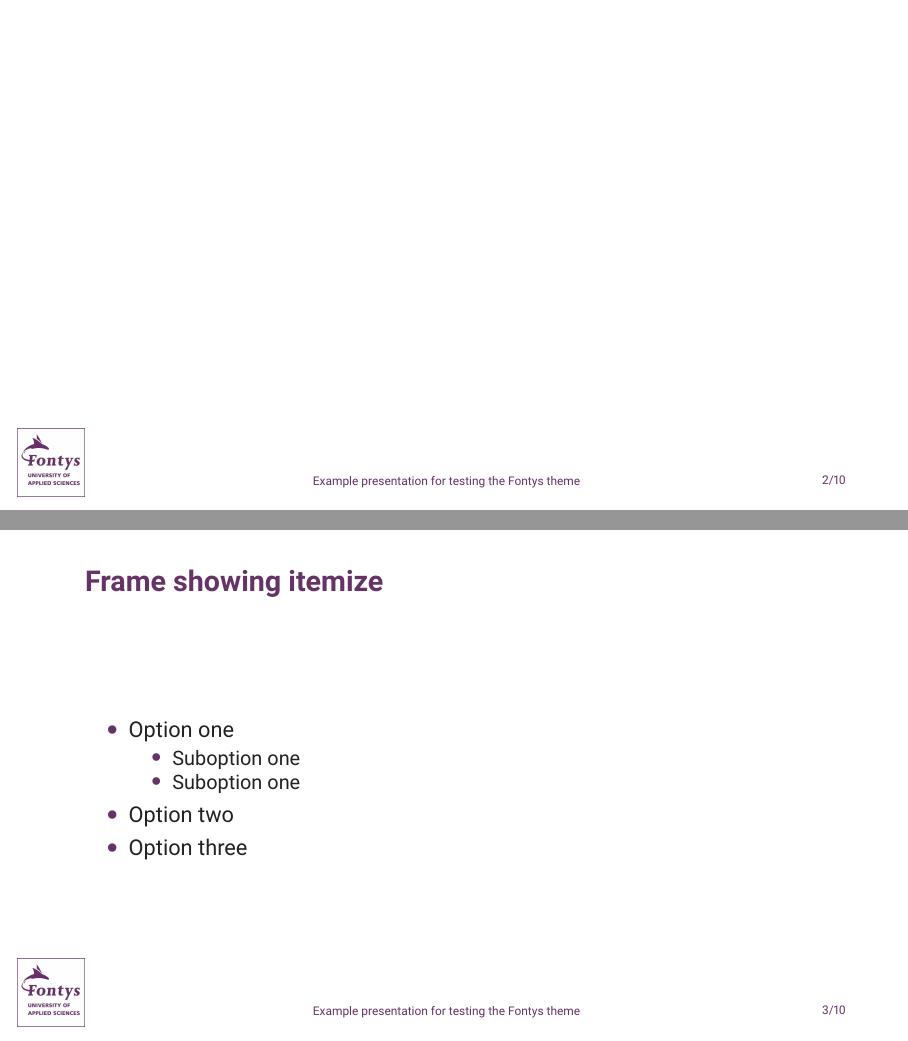
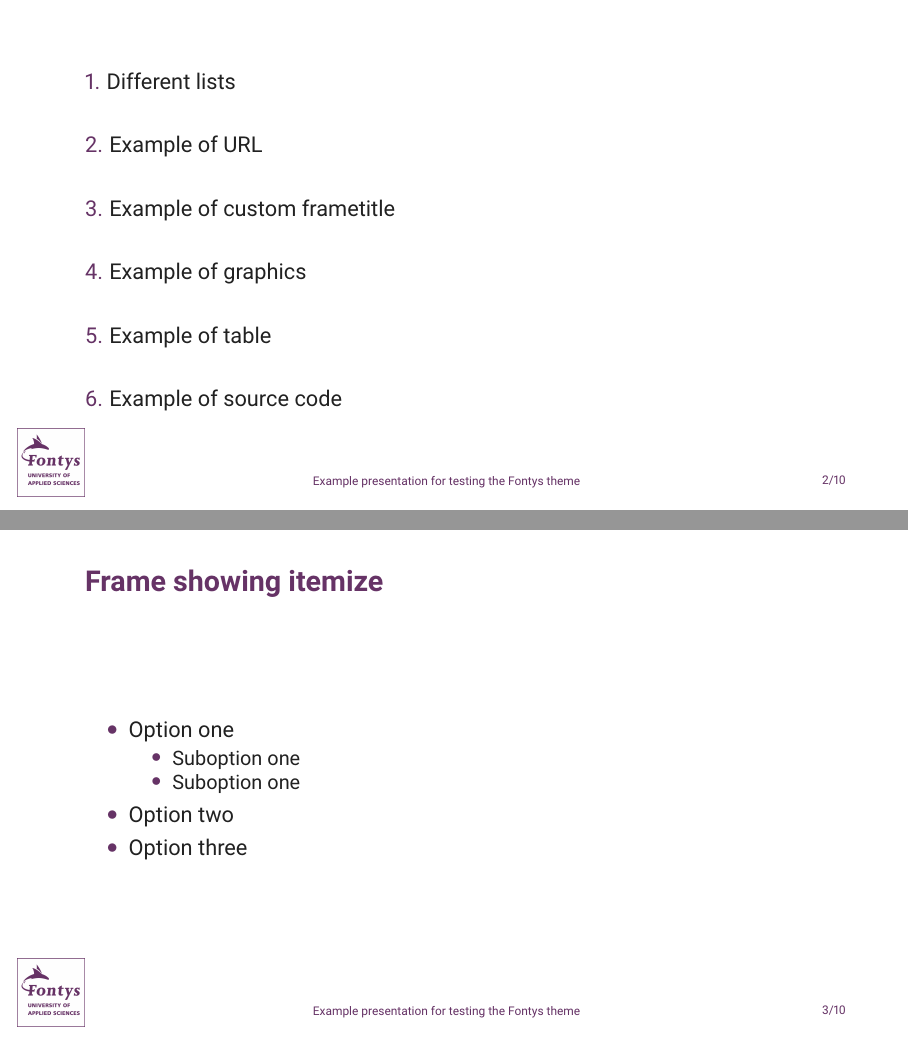
Before and after one commit to FontysVenlo/beamer-fontys, LaTeX slides (example.tex, which reads beamercolorthemeFontys.sty, beamerinnerthemeFontys.sty): pages 2 and 3 of 10, joined at a grey line. Compiled offline with pdfLaTeX.

Commit message:
Add support for table of contents

```diff
--- a/beamercolorthemeFontys.sty
+++ b/beamercolorthemeFontys.sty
@@ -30,3 +30,6 @@
 \setbeamercolor{description subsubitem}{fg=fontys}
 
 \setbeamercolor{caption name}{fg=fontys}
+
+\setbeamercolor{section in toc}{fg=fontys}
+\setbeamercolor{subsection in toc}{fg=fontys}
--- a/beamerinnerthemeFontys.sty
+++ b/beamerinnerthemeFontys.sty
@@ -3,7 +3,7 @@
 % Change the hypersetup
 \hypersetup{
     colorlinks=true,
-    linkcolor=fontys,
+    linkcolor=slidetextcolor,
     filecolor=fontys,
     urlcolor=fontyspink
 }
@@ -32,5 +32,10 @@
   basicstyle=\footnotesize\ttfamily
 }
 
+% Table of contents
+\setbeamertemplate{section in toc}[sections numbered]
+\setbeamertemplate{subsection in toc}[subsections numbered]
+
+
 % Switch back to all mode
 \mode<all>
--- a/example.tex
+++ b/example.tex
@@ -25,6 +25,7 @@
     \tableofcontents
 \end{frame}
 
+\section{Different lists}
 % Example frame for itemize
 \begin{frame}
     \frametitle{Frame showing itemize}
@@ -82,6 +83,7 @@
 
 \end{frame}
 
+\section{Example of URL}
 % Example frame for URL
 \begin{frame}
     \frametitle{Frame showing an URL}
@@ -90,11 +92,13 @@
 
 \end{frame}
 
+\section{Example of custom frametitle}
 \begin{titleframe}
     \frametitle{Frame showing you can have multiple titleframes}
     Lorem ipsum dolor sit amet, consectetur adipiscing elit, sed do eiusmod tempor incididunt ut labore et dolore magna aliqua.
 \end{titleframe}
 
+\section{Example of graphics}
 \begin{frame}
     \frametitle{Frame showing graphics}
 
@@ -107,6 +111,7 @@
 
 \end{frame}
 
+\section{Example of table}
 \begin{frame}
     \frametitle{Frame showing table}
 
@@ -127,6 +132,7 @@
 
 \end{frame}
 
+\section{Example of source code}
 \begin{frame}[containsverbatim]
     \frametitle{Frame showing code in lstlisting}
 
```
Also changed, not shown: example.pdf.
